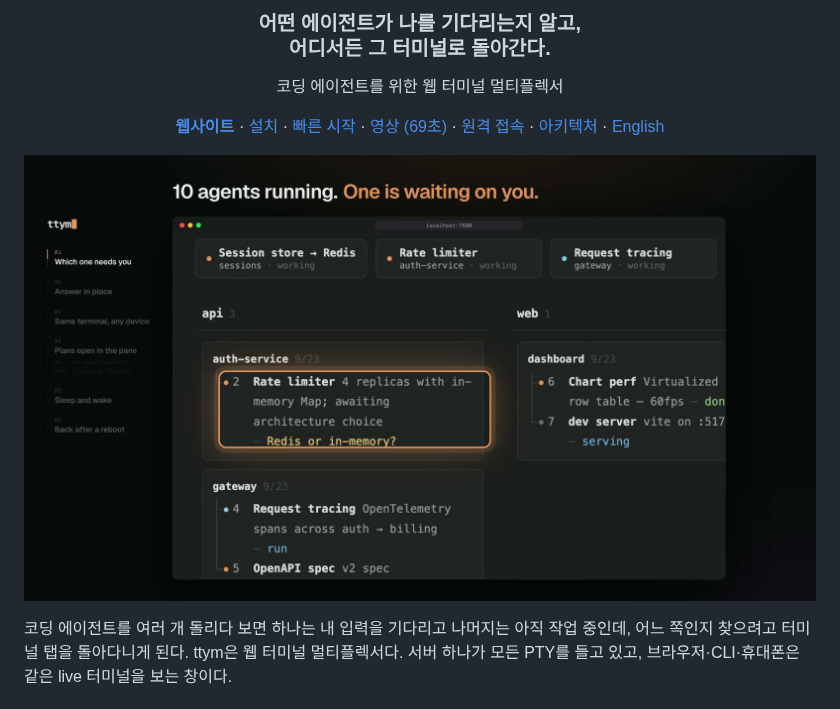
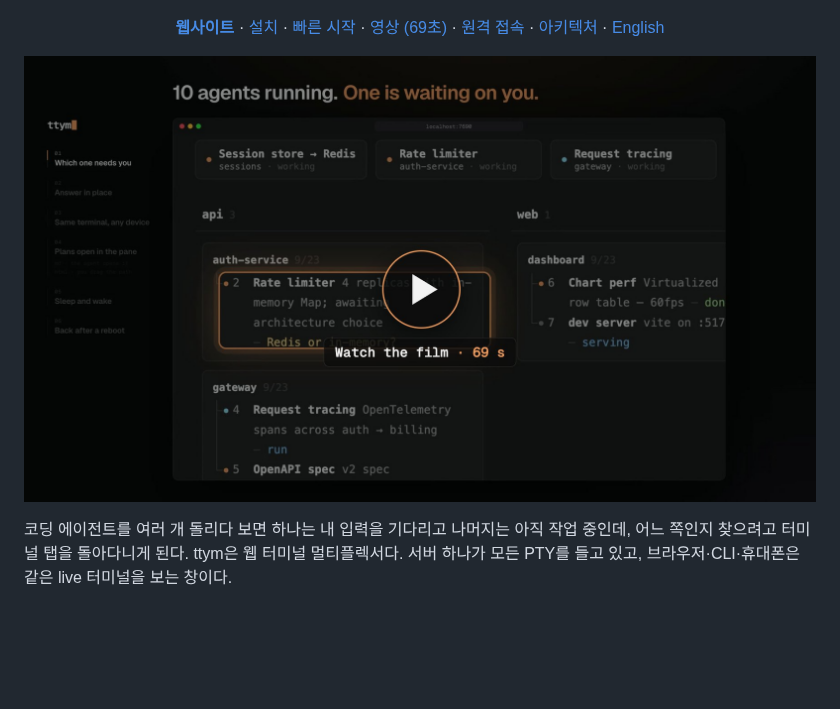
Before and after one commit to esc5221/ttym, a Markdown page: README.ko.md, the part around one of its changes. Drawn GitHub-style; pictures changed too: docs/assets/film.jpg; blank space fills up the shorter version.

```diff
--- a/README.ko.md
+++ b/README.ko.md
@@ -8,8 +3,4 @@
 </p>
-
-<h3 align="center">어떤 에이전트가 나를 기다리는지 알고,<br>어디서든 그 터미널로 돌아간다.</h3>
-
-<p align="center">코딩 에이전트를 위한 웹 터미널 멀티플렉서</p>
 
 <p align="center"><a href="https://ttym.pages.dev"><b>웹사이트</b></a> · <a href="#설치">설치</a> · <a href="#빠른-시작">빠른 시작</a> · <a href="https://ttym.pages.dev/#film">영상 (69초)</a> · <a href="docs/remote-access.md">원격 접속</a> · <a href="#아키텍처">아키텍처</a> · <a href="README.md">English</a></p>
 
```
Also changed, not shown: other parts of README.ko.md (+2 -7 lines), README.md (+2 -11 lines), docs/assets/hero-ko.png (added), docs/assets/hero.png (added), 3 other files.
